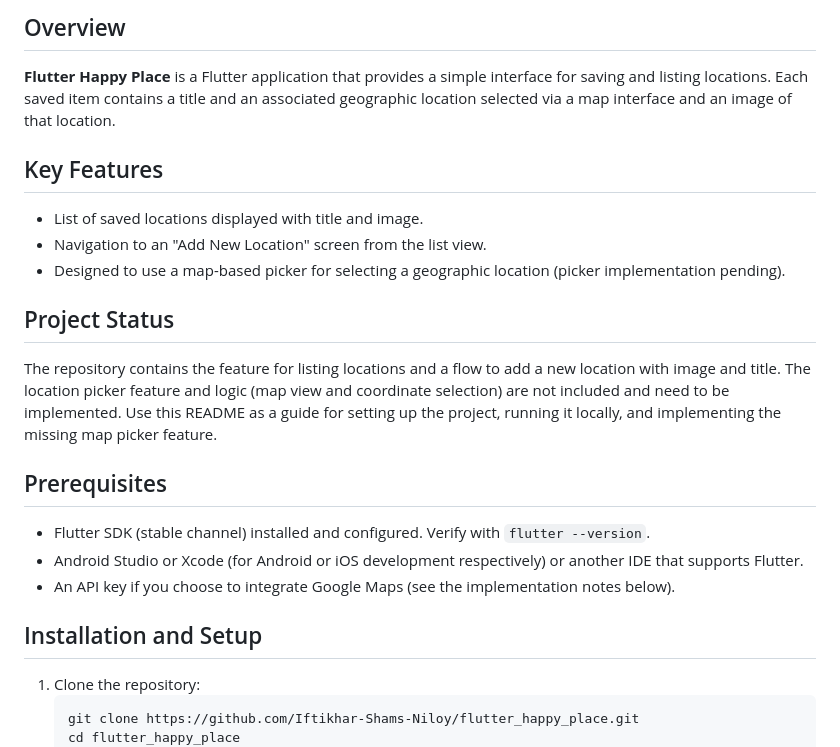
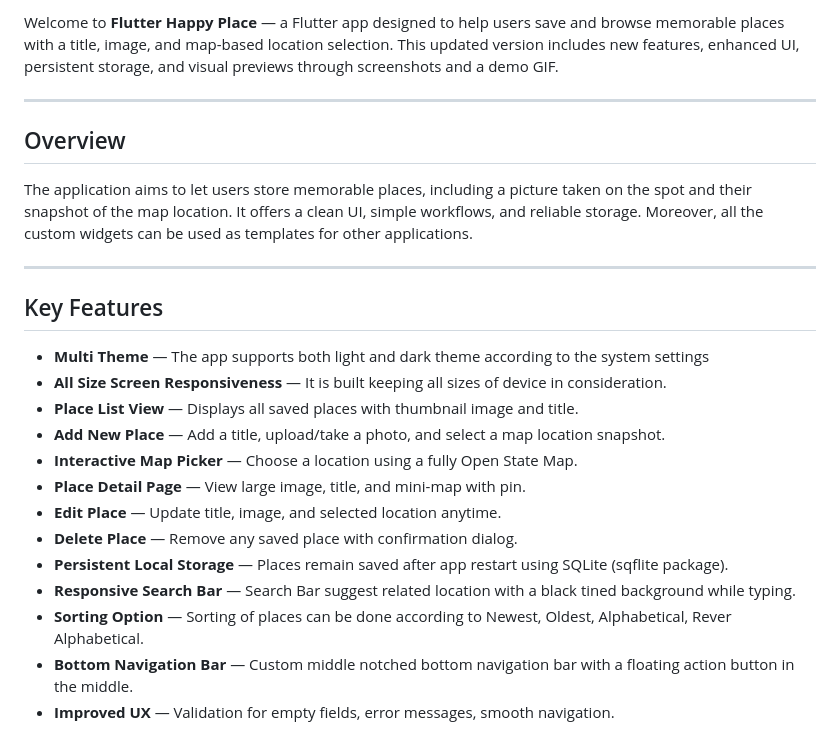
Before and after one commit to Iftikhar-Shams-Niloy/flutter_happy_place, a Markdown page: README.md, the part around one of its changes. GitHub-like rendering.

Commit message:
Revise README for improved clarity and details
Updated README to enhance project overview, features, and installation instructions.

```diff
--- a/README.md
+++ b/README.md
@@ -2,29 +2,38 @@
 
-  <h2>Overview</h2>
-  <p>
-    <strong>Flutter Happy Place</strong> is a Flutter application that provides a simple interface for saving and listing locations. Each saved item contains a title and an associated geographic location selected via a map interface and an image of that location.
-  </p>
+<p>
+  Welcome to <strong>Flutter Happy Place</strong> — a Flutter app designed to help users
+  save and browse memorable places with a title, image, and map-based location selection.
+  This updated version includes new features, enhanced UI, persistent storage, and visual
+  previews through screenshots and a demo GIF.
+</p>
 
-  <h2>Key Features</h2>
-  <ul>
-    <li>List of saved locations displayed with title and image.</li>
-    <li>Navigation to an "Add New Location" screen from the list view.</li>
-    <li>Designed to use a map-based picker for selecting a geographic location (picker implementation pending).</li>
-  </ul>
+<hr />
 
-  <h2>Project Status</h2>
-  <p>
-    The repository contains the feature for listing locations and a flow to add a new location with image and title. The location picker feature and logic (map view and coordinate selection) are not included and need to be implemented. Use this README as a guide for setting up the project, running it locally, and implementing the missing map picker feature.
-  </p>
+<h2> Overview</h2>
 
-  <h2>Prerequisites</h2>
-  <ul>
-    <li>Flutter SDK (stable channel) installed and configured. Verify with <code>flutter --version</code>.</li>
-    <li>Android Studio or Xcode (for Android or iOS development respectively) or another IDE that supports Flutter.</li>
-    <li>An API key if you choose to integrate Google Maps (see the implementation notes below).</li>
-  </ul>
+<p>
+  The application aims to let users store memorable places, including a picture taken on the spot
+  and their snapshot of the map location. It offers a clean UI, simple workflows, and reliable storage.
+  Moreover, all the custom widgets can be used as templates for other applications.
+</p>
 
-  <h2>Installation and Setup</h2>
-  <ol>
-    <li>Clone the repository:
-      <pre><code>git clone https://github.com/Iftikhar-Shams-Niloy/flutter_happy_place.git
+<hr />
+
+<h2> Key Features </h2>
+
+<ul>
+  <li><strong>Multi Theme</strong> — The app supports both light and dark theme according to the system settings</li>
+  <li><strong>All Size Screen Responsiveness</strong> — It is built keeping all sizes of device in consideration.</li>
+  <li><strong>Place List View</strong> — Displays all saved places with thumbnail image and title.</li>
+  <li><strong>Add New Place</strong> — Add a title, upload/take a photo, and select a map location snapshot.</li>
+  <li><strong>Interactive Map Picker</strong> — Choose a location using a fully Open State Map.</li>
+  <li><strong>Place Detail Page</strong> — View large image, title, and mini-map with pin.</li>
+  <li><strong>Edit Place</strong> — Update title, image, and selected location anytime.</li>
+  <li><strong>Delete Place</strong> — Remove any saved place with confirmation dialog.</li>
+  <li><strong>Persistent Local Storage</strong> — Places remain saved after app restart using SQLite (sqflite package).</li>
+  <li><strong>Responsive Search Bar</strong> — Search Bar suggest related location with a black tined background while typing.</li>
+  <li><strong>Sorting Option</strong> — Sorting of places can be done according to Newest, Oldest, Alphabetical, Rever Alphabetical. </li>
+  <li><strong>Bottom Navigation Bar</strong> — Custom middle notched bottom navigation bar with a floating action button in the middle. </li>
+  <li><strong>Improved UX</strong> — Validation for empty fields, error messages, smooth navigation.</li>
+</ul>
+
```
Also changed, not shown: other parts of README.md (+116 -56 lines).
